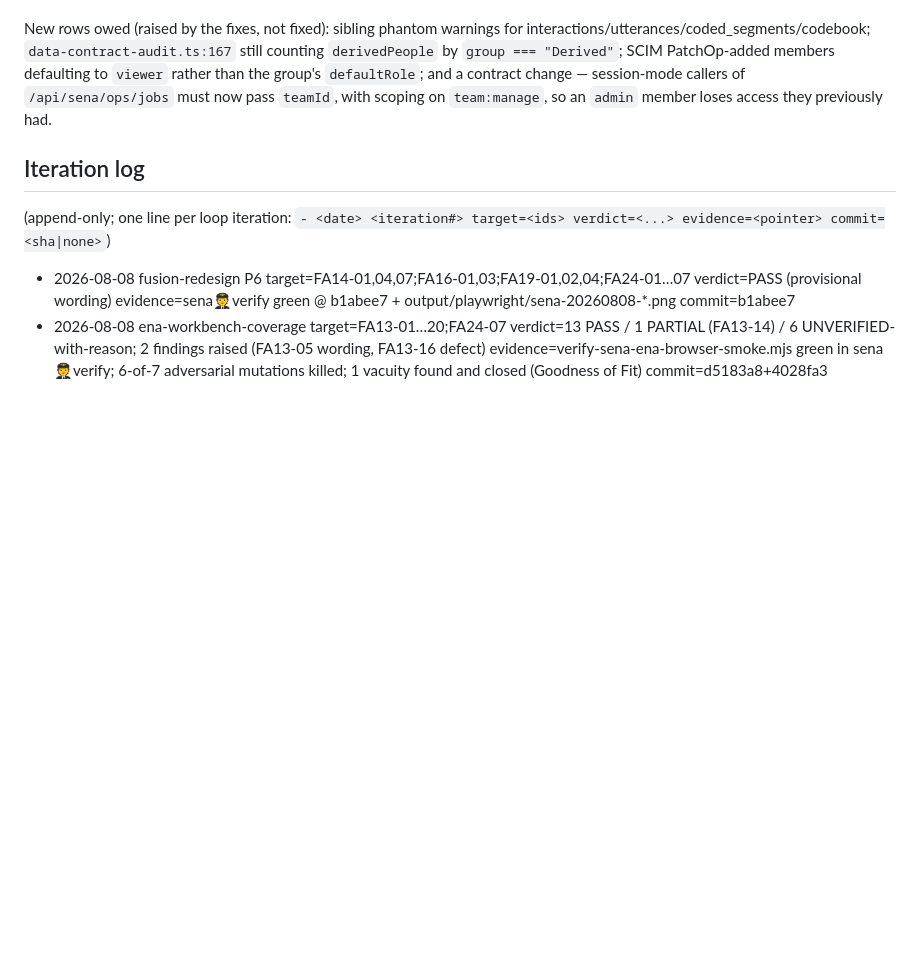
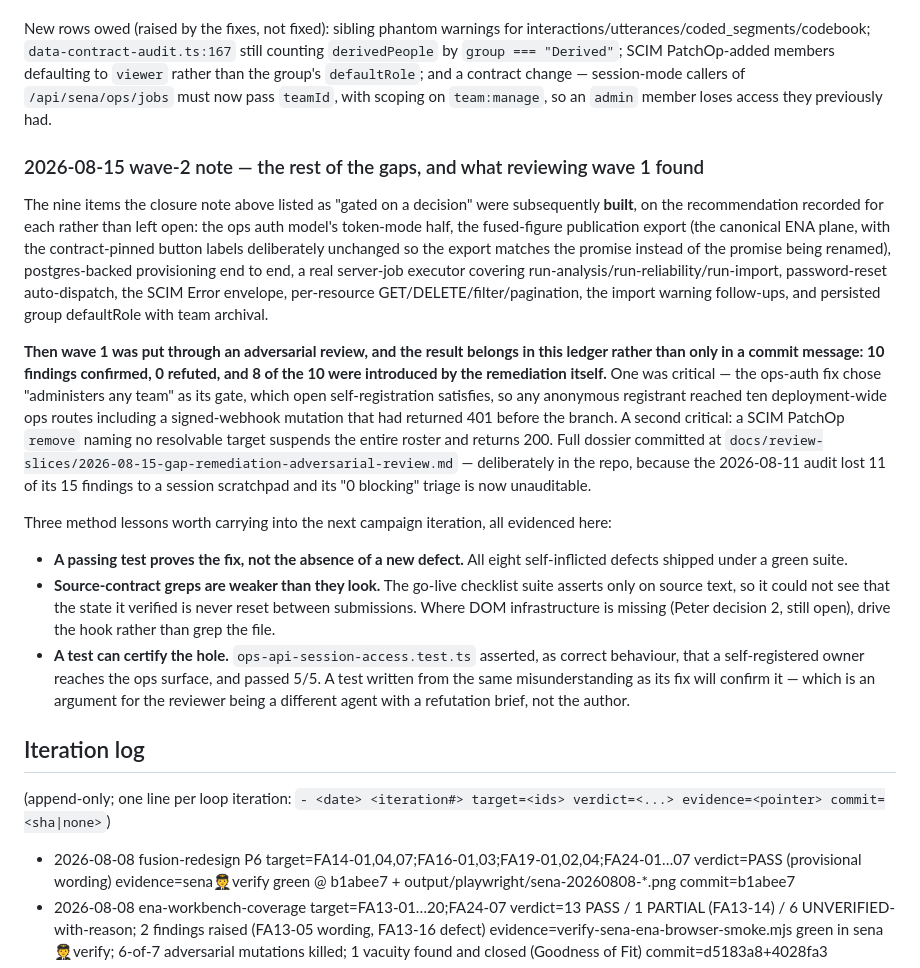
Before and after one commit to HUDongpin/SENA, a Markdown page: 20260802_SENA_Functional Coverage Ledger.md, the part around the change. GitHub-like rendering; blank space fills up the shorter version.

Commit message:
docs(ledger): record wave 2 and the adversarial review's 10 confirmed findings
Eight of the ten were introduced by the remediation itself, which is the
number worth carrying forward rather than the count of gaps closed. Three
method lessons recorded with their evidence, including that a test written
from the same misunderstanding as its fix will certify the hole.

Co-Authored-By: Claude Fable 5 <noreply@anthropic.com>

```diff
--- a/20260802_SENA_Functional Coverage Ledger.md
+++ b/20260802_SENA_Functional Coverage Ledger.md
@@ -217,6 +217,16 @@ A multi-agent gap sweep (`/Volumes/Starship/SENA/20260815_SENA_Claude Suggestion
 
 New rows owed (raised by the fixes, not fixed): sibling phantom warnings for interactions/utterances/coded_segments/codebook; `data-contract-audit.ts:167` still counting `derivedPeople` by `group === "Derived"`; SCIM PatchOp-added members defaulting to `viewer` rather than the group's `defaultRole`; and a contract change — session-mode callers of `/api/sena/ops/jobs` must now pass `teamId`, with scoping on `team:manage`, so an `admin` member loses access they previously had.
 
+### 2026-08-15 wave-2 note — the rest of the gaps, and what reviewing wave 1 found
+The nine items the closure note above listed as "gated on a decision" were subsequently **built**, on the recommendation recorded for each rather than left open: the ops auth model's token-mode half, the fused-figure publication export (the canonical ENA plane, with the contract-pinned button labels deliberately unchanged so the export matches the promise instead of the promise being renamed), postgres-backed provisioning end to end, a real server-job executor covering run-analysis/run-reliability/run-import, password-reset auto-dispatch, the SCIM Error envelope, per-resource GET/DELETE/filter/pagination, the import warning follow-ups, and persisted group defaultRole with team archival.
+
+**Then wave 1 was put through an adversarial review, and the result belongs in this ledger rather than only in a commit message: 10 findings confirmed, 0 refuted, and 8 of the 10 were introduced by the remediation itself.** One was critical — the ops-auth fix chose "administers any team" as its gate, which open self-registration satisfies, so any anonymous registrant reached ten deployment-wide ops routes including a signed-webhook mutation that had returned 401 before the branch. A second critical: a SCIM PatchOp `remove` naming no resolvable target suspends the entire roster and returns 200. Full dossier committed at `docs/review-slices/2026-08-15-gap-remediation-adversarial-review.md` — deliberately in the repo, because the 2026-08-11 audit lost 11 of its 15 findings to a session scratchpad and its "0 blocking" triage is now unauditable.
+
+Three method lessons worth carrying into the next campaign iteration, all evidenced here:
+- **A passing test proves the fix, not the absence of a new defect.** All eight self-inflicted defects shipped under a green suite.
+- **Source-contract greps are weaker than they look.** The go-live checklist suite asserts only on source text, so it could not see that the state it verified is never reset between submissions. Where DOM infrastructure is missing (Peter decision 2, still open), drive the hook rather than grep the file.
+- **A test can certify the hole.** `ops-api-session-access.test.ts` asserted, as correct behaviour, that a self-registered owner reaches the ops surface, and passed 5/5. A test written from the same misunderstanding as its fix will confirm it — which is an argument for the reviewer being a different agent with a refutation brief, not the author.
+
 ## Iteration log
 (append-only; one line per loop iteration: `- <date> <iteration#> target=<ids> verdict=<...> evidence=<pointer> commit=<sha|none>`)
 - 2026-08-08 fusion-redesign P6 target=FA14-01,04,07;FA16-01,03;FA19-01,02,04;FA24-01…07 verdict=PASS (provisional wording) evidence=sena:pilot:verify green @ b1abee7 + output/playwright/sena-20260808-*.png commit=b1abee7
```
